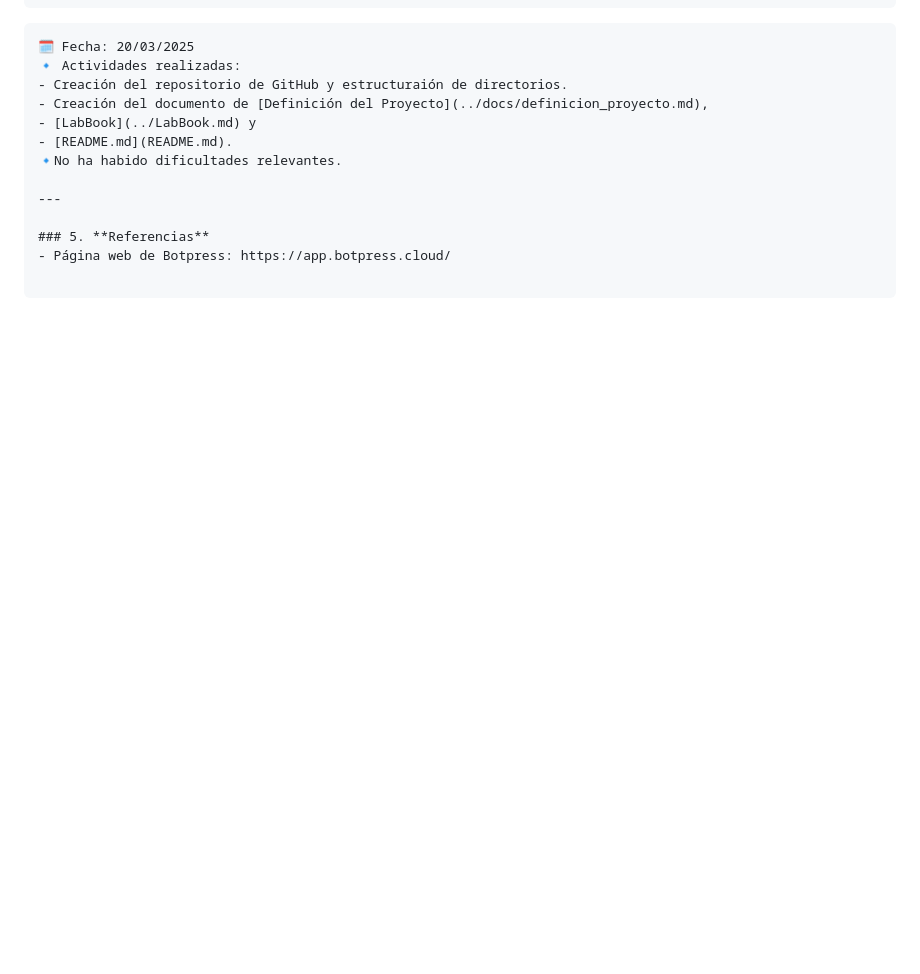
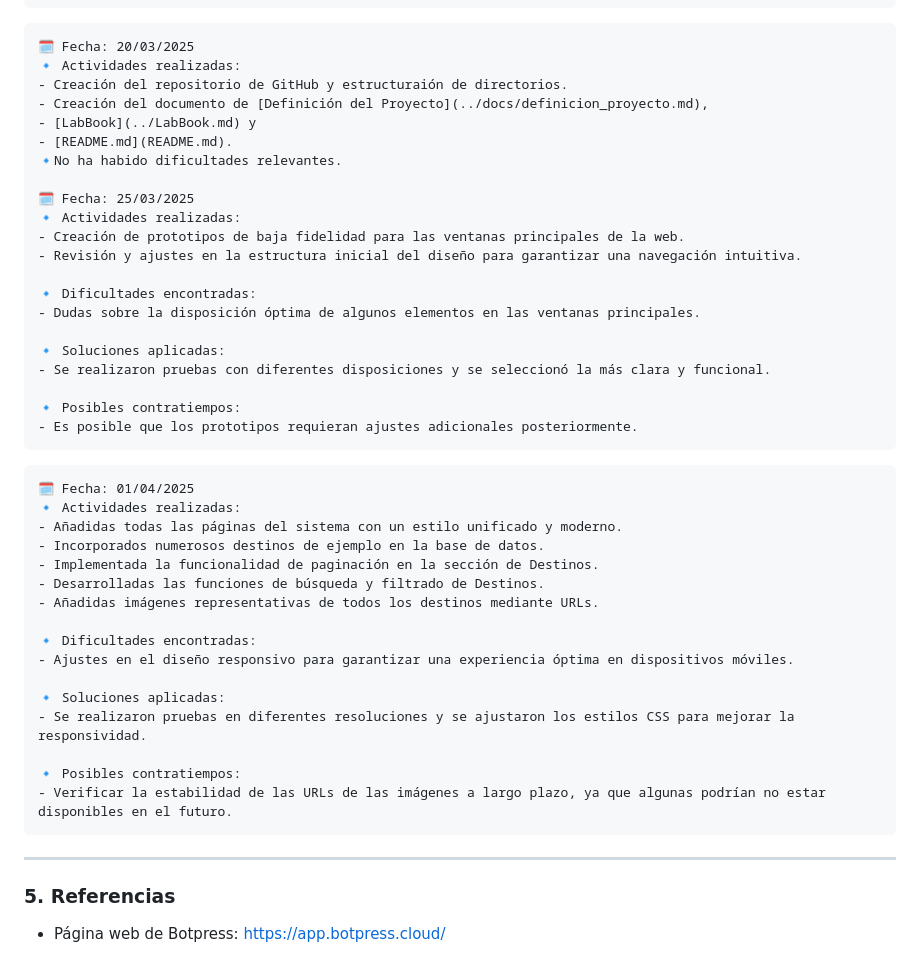
Before and after one commit to juanmariabravo/recomendador-viajes-ia-gsi, a Markdown page: LabBook.md, the part around the change. Rendered like a GitHub page; blank space fills up the shorter version.

````diff
--- a/LabBook.md
+++ b/LabBook.md
@@ -64,6 +64,38 @@ Este proyecto surge de la necesidad de simplificar y personalizar la búsqueda d
 - [README.md](README.md).
 🔹No ha habido dificultades relevantes.
 
+🗓️ Fecha: 25/03/2025
+🔹 Actividades realizadas:
+- Creación de prototipos de baja fidelidad para las ventanas principales de la web.
+- Revisión y ajustes en la estructura inicial del diseño para garantizar una navegación intuitiva.
+
+🔹 Dificultades encontradas:
+- Dudas sobre la disposición óptima de algunos elementos en las ventanas principales.
+
+🔹 Soluciones aplicadas:
+- Se realizaron pruebas con diferentes disposiciones y se seleccionó la más clara y funcional.
+
+🔹 Posibles contratiempos:
+- Es posible que los prototipos requieran ajustes adicionales posteriormente.
+```
+```
+🗓️ Fecha: 01/04/2025
+🔹 Actividades realizadas:
+- Añadidas todas las páginas del sistema con un estilo unificado y moderno.
+- Incorporados numerosos destinos de ejemplo en la base de datos.
+- Implementada la funcionalidad de paginación en la sección de Destinos.
+- Desarrolladas las funciones de búsqueda y filtrado de Destinos.
+- Añadidas imágenes representativas de todos los destinos mediante URLs.
+
+🔹 Dificultades encontradas:
+- Ajustes en el diseño responsivo para garantizar una experiencia óptima en dispositivos móviles.
+
+🔹 Soluciones aplicadas:
+- Se realizaron pruebas en diferentes resoluciones y se ajustaron los estilos CSS para mejorar la responsividad.
+
+🔹 Posibles contratiempos:
+- Verificar la estabilidad de las URLs de las imágenes a largo plazo, ya que algunas podrían no estar disponibles en el futuro.
+```
 ---
 
 ### 5. **Referencias**
````
Also changed, not shown: README.md (+10 -5 lines).
